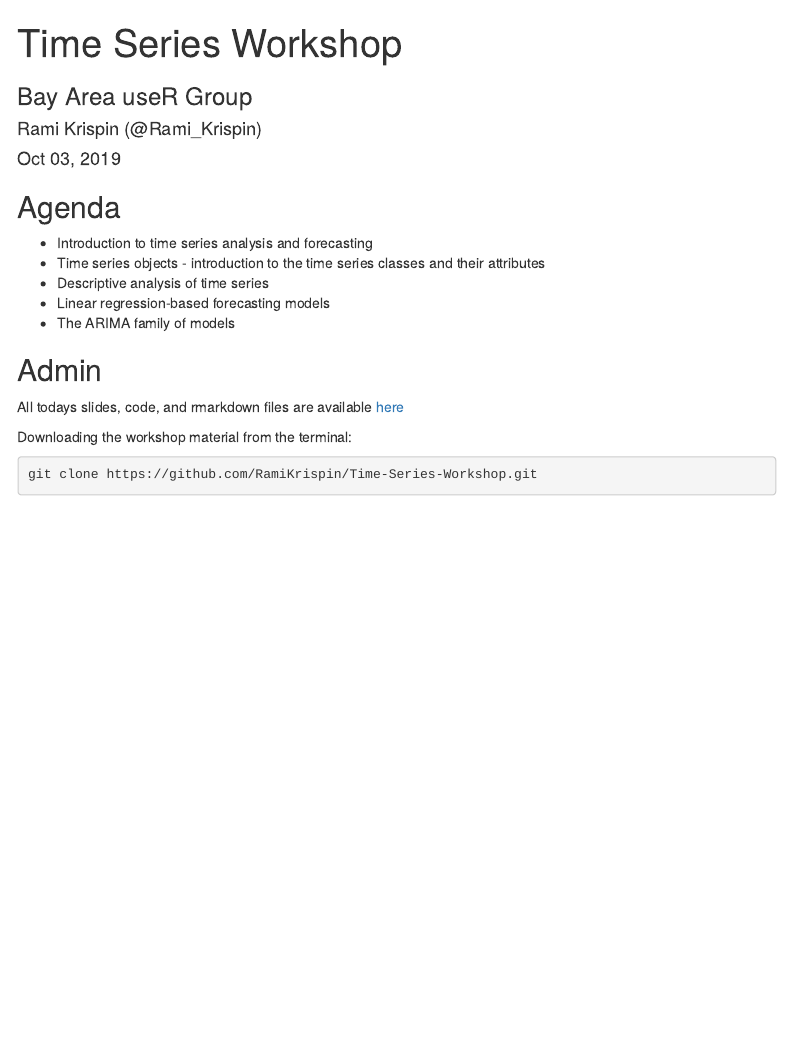
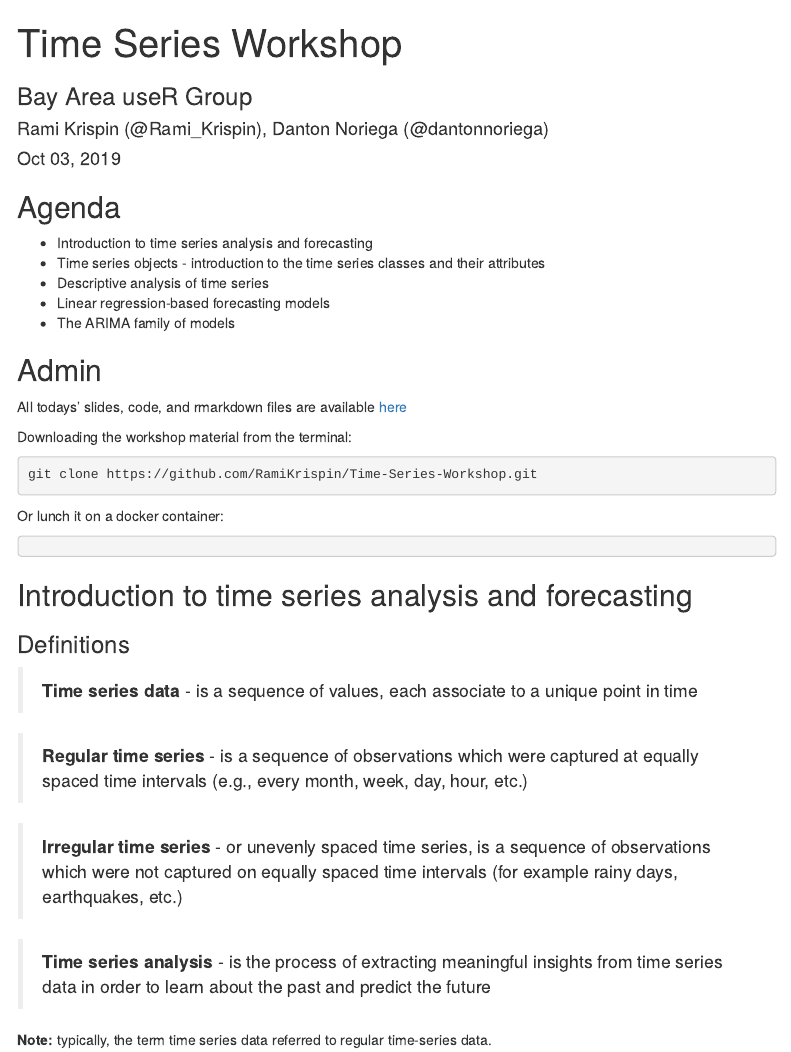
Before and after one commit to RamiKrispin/Time-Series-Workshop, an R Markdown document (time series workshop.Rmd): the page in a window 1100 px wide, from its top. Rendered offline with R 4.5, knitr and Pandoc, with nearby package versions; menus at the side of the page are left out.

Commit message:
Update the workshop markdown

````diff
--- a/time series workshop.Rmd
+++ b/time series workshop.Rmd
@@ -1,7 +1,7 @@
 ---
 title: "Time Series Workshop"
 subtitle: "Bay Area useR Group"
-author: "Rami Krispin (@Rami_Krispin)"
+author: "Rami Krispin (@Rami_Krispin), Danton Noriega (@dantonnoriega)"
 date: "`r format(Sys.Date(), '%b %d, %Y')`"
 output:
   html_document:
@@ -24,9 +24,32 @@ knitr::opts_chunk$set(echo = TRUE)
 
 ## Admin
 
-All todays slides, code, and rmarkdown files are available [here](https://github.com/RamiKrispin/Time-Series-Workshop)
+All todays' slides, code, and rmarkdown files are available [here](https://github.com/RamiKrispin/Time-Series-Workshop)
 
 Downloading the workshop material from the terminal:
+
 ```{bash, eval=FALSE}
 git clone https://github.com/RamiKrispin/Time-Series-Workshop.git
 ```
+
+
+Or lunch it on a docker container:
+
+```{bash, eval=FALSE}
+
+```
+
+
+## Introduction to time series analysis and forecasting
+
+### Definitions
+
+> **Time series data** - is a sequence of values, each associate to a unique point in time
+
+> **Regular time series** - is a sequence of observations which were captured at equally spaced time intervals (e.g., every month, week, day, hour, etc.)
+
+> **Irregular time series** - or unevenly spaced time series, is a sequence of observations which were not captured on equally spaced time intervals (for example rainy days, earthquakes, etc.)
+
+> **Time series analysis** - is the process of extracting meaningful insights from time series data in order to learn about the past and predict the future
+
+**Note:** typically, the term time series data referred to regular time-series data.
````
Also changed, not shown: time-series-workshop.html.
